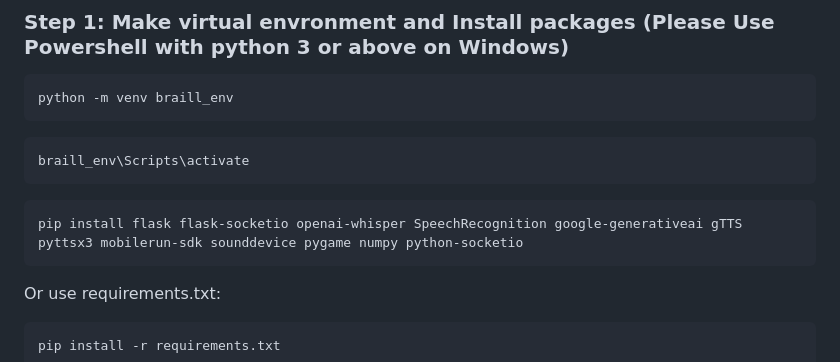
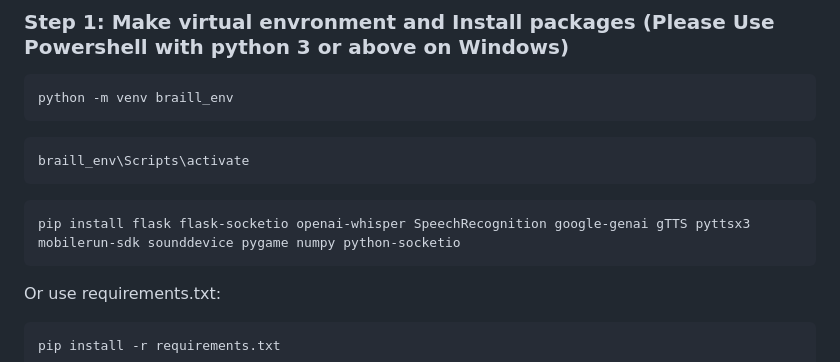
Before and after one commit to HimanshuIITP/Braill-Ai, a Markdown page: README.md, the part around the change. Rendered like a GitHub page.

````diff
--- a/README.md
+++ b/README.md
@@ -319,7 +319,7 @@ braill_env\Scripts\activate
 ```
 
 ```bash
-pip install flask flask-socketio openai-whisper SpeechRecognition google-generativeai gTTS pyttsx3 mobilerun-sdk sounddevice pygame numpy python-socketio
+pip install flask flask-socketio openai-whisper SpeechRecognition google-genai gTTS pyttsx3 mobilerun-sdk sounddevice pygame numpy python-socketio
 ```
 
 Or use requirements.txt:
````
